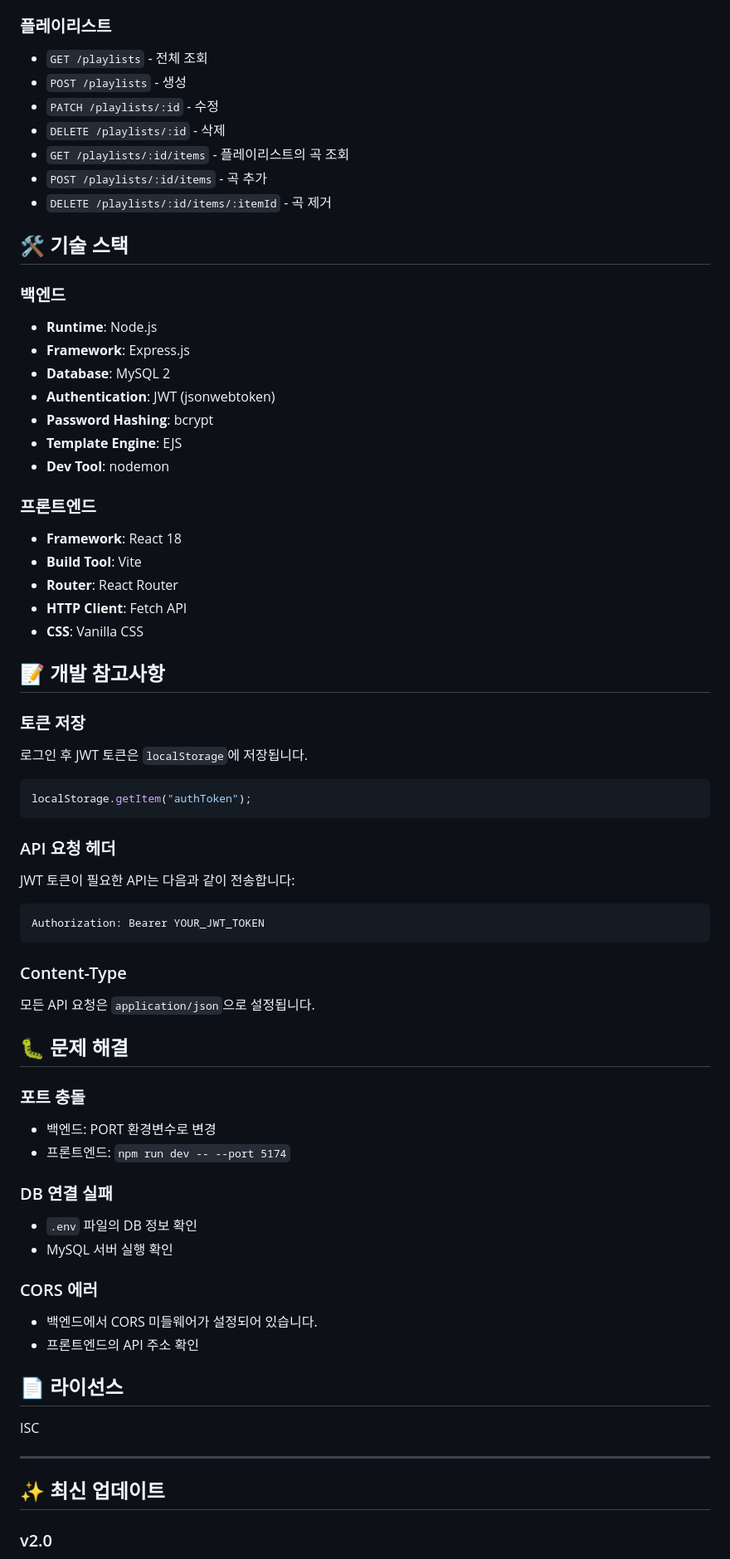
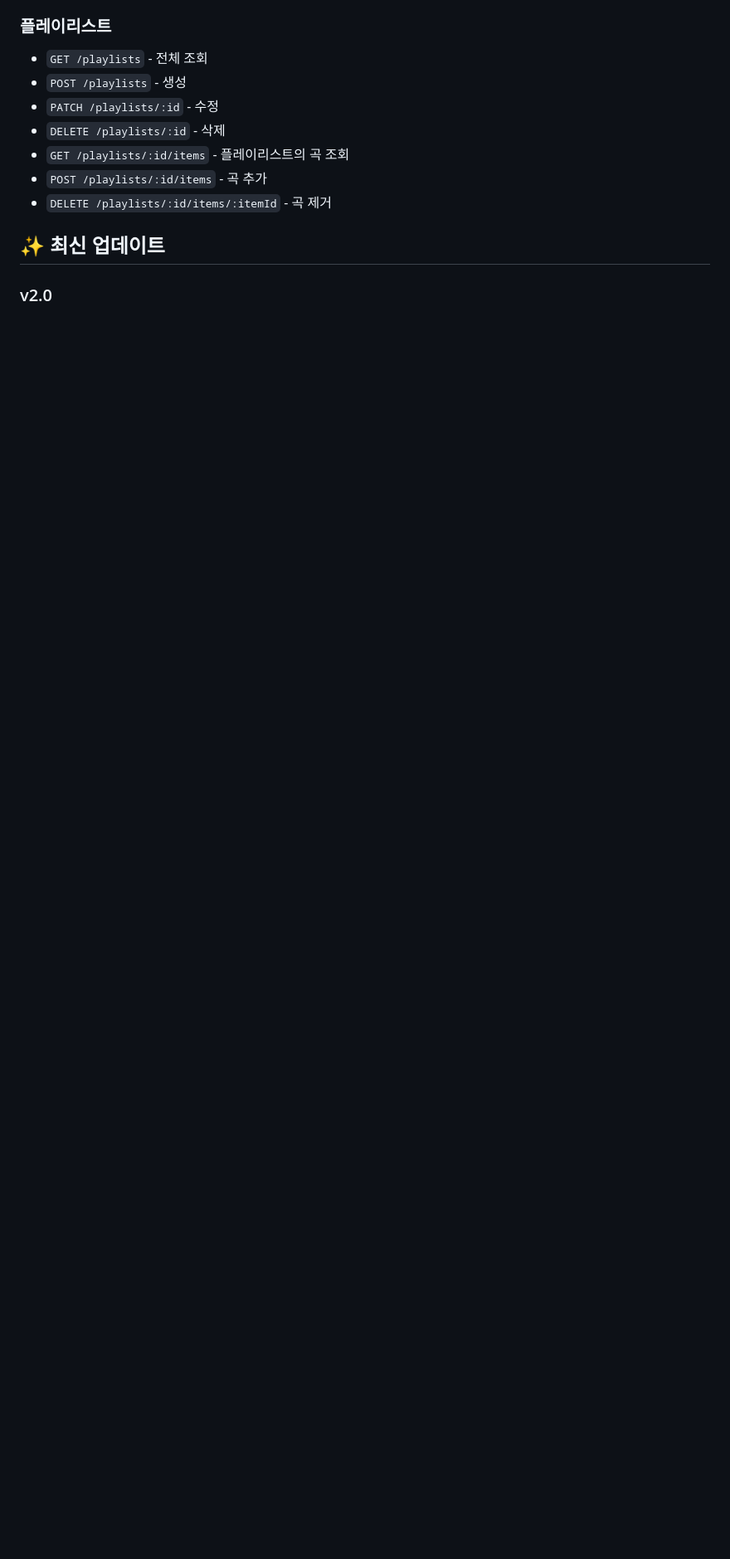
Before and after one commit to DBP-2025-2/music-app, a Markdown page: README.md, the part around one of its changes. Shown at 83% size. Rendered like a GitHub page; blank space fills up the shorter version.

Commit message:
README 수정

````diff
--- a/README.md
+++ b/README.md
@@ -145,71 +145,6 @@ npm run dev
 - `POST /playlists/:id/items` - 곡 추가
 - `DELETE /playlists/:id/items/:itemId` - 곡 제거
 
-## 🛠️ 기술 스택
-
-### 백엔드
-
-- **Runtime**: Node.js
-- **Framework**: Express.js
-- **Database**: MySQL 2
-- **Authentication**: JWT (jsonwebtoken)
-- **Password Hashing**: bcrypt
-- **Template Engine**: EJS
-- **Dev Tool**: nodemon
-
-### 프론트엔드
-
-- **Framework**: React 18
-- **Build Tool**: Vite
-- **Router**: React Router
-- **HTTP Client**: Fetch API
-- **CSS**: Vanilla CSS
-
-## 📝 개발 참고사항
-
-### 토큰 저장
-
-로그인 후 JWT 토큰은 `localStorage`에 저장됩니다.
-
-```javascript
-localStorage.getItem("authToken");
-```
-
-### API 요청 헤더
-
-JWT 토큰이 필요한 API는 다음과 같이 전송합니다:
-
-```javascript
-Authorization: Bearer YOUR_JWT_TOKEN
-```
-
-### Content-Type
-
-모든 API 요청은 `application/json`으로 설정됩니다.
-
-## 🐛 문제 해결
-
-### 포트 충돌
-
-- 백엔드: PORT 환경변수로 변경
-- 프론트엔드: `npm run dev -- --port 5174`
-
-### DB 연결 실패
-
-- `.env` 파일의 DB 정보 확인
-- MySQL 서버 실행 확인
-
-### CORS 에러
-
-- 백엔드에서 CORS 미들웨어가 설정되어 있습니다.
-- 프론트엔드의 API 주소 확인
-
-## 📄 라이선스
-
-ISC
-
----
-
 ## ✨ 최신 업데이트
 
 ### v2.0
````
Also changed, not shown: other parts of README.md (+21 -21 lines).
